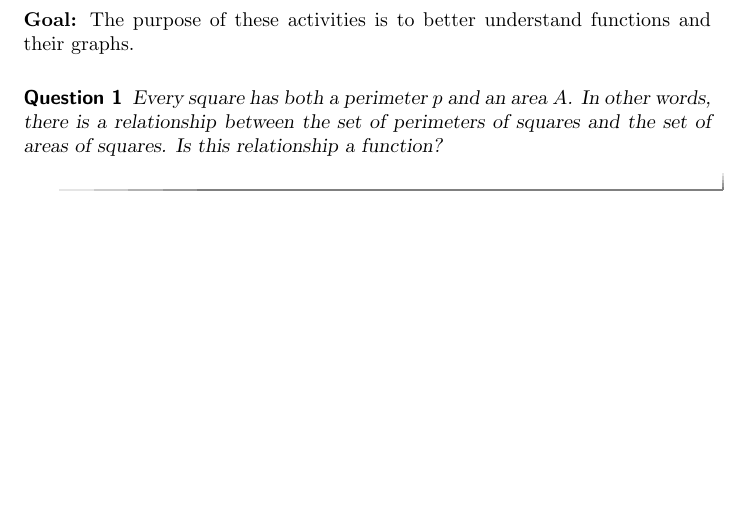
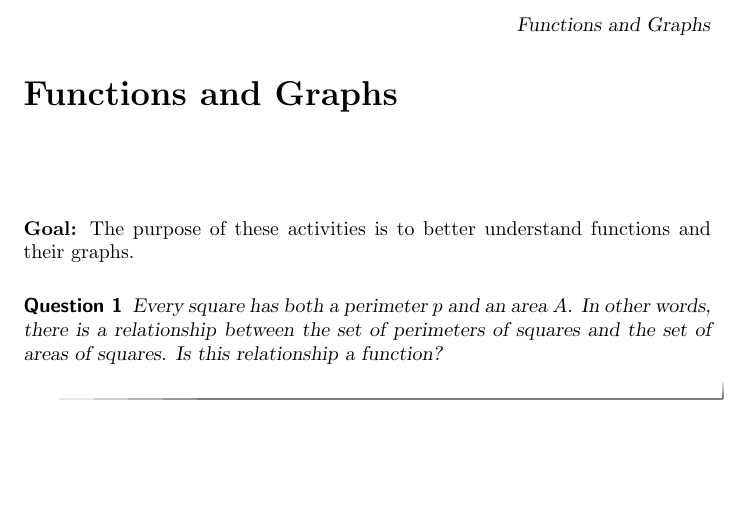
Before and after one commit to oscarlevin/supplementalCalculusXimera, a LaTeX document (IntroToFunctions/FunctionsGraphs.tex): part of the page, cut at the place of the change, the shorter picture padded with empty space. The pictures show the PDF file IntroToFunctions/FunctionsGraphs.pdf that the author committed with the source.

Commit message:
added title

```diff
--- a/IntroToFunctions/FunctionsGraphs.tex
+++ b/IntroToFunctions/FunctionsGraphs.tex
@@ -40,9 +40,11 @@
 \hideinstnotes  %comment this line out to show instructor notes.
 
 %\firstpageheader{Math 130}{\bf Functions and Graphs}{Week 1}
-
+\title{Functions and Graphs}
 
 \begin{document}
+\maketitle
+
 \noindent\textbf{Goal:} The purpose of these activities is to better understand functions and their graphs.
 \begin{instnote}
 There are actually three main goals of this first set of activities.
```
Also changed, not shown: IntroToFunctions/FunctionsGraphs.pdf, 4 other files.
